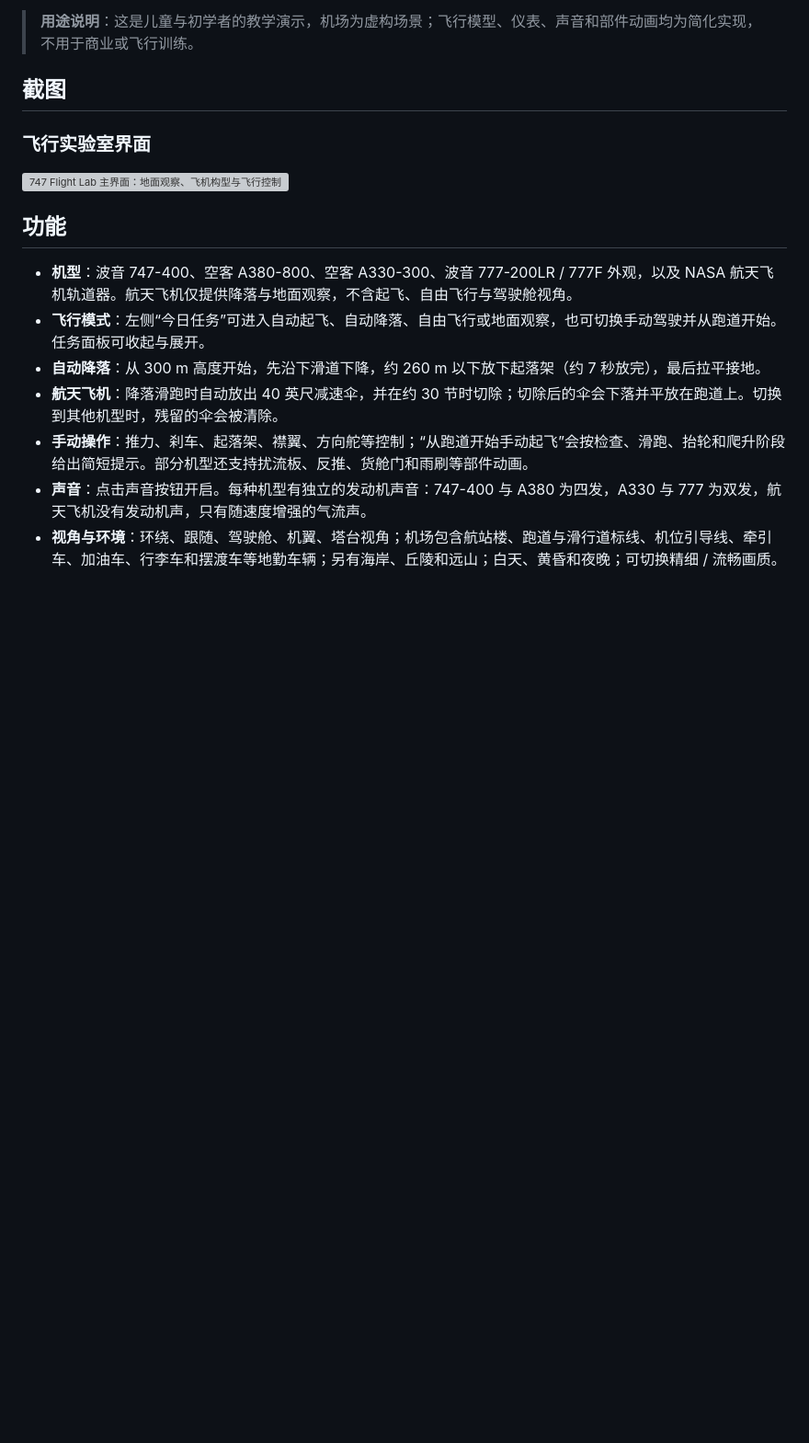
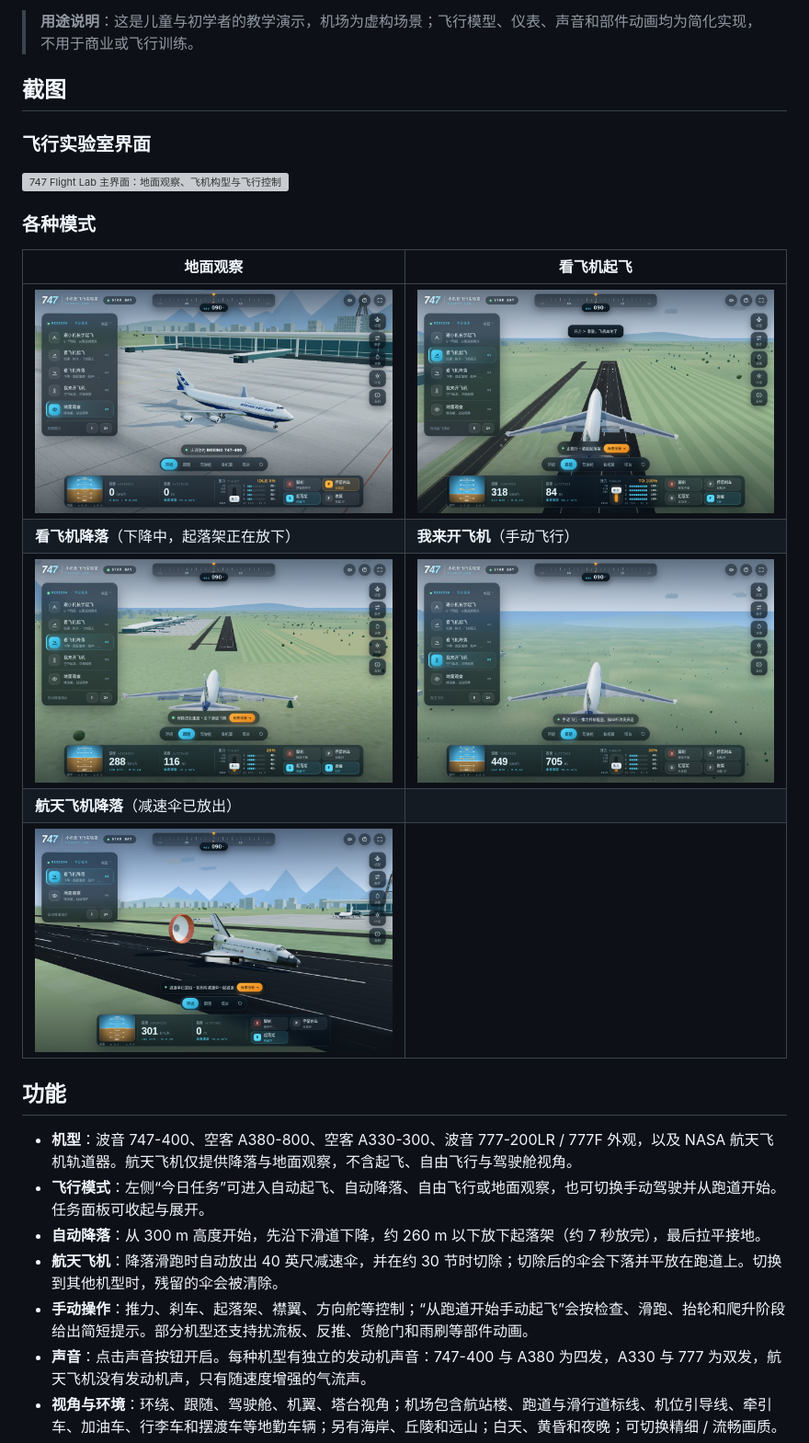
Before and after one commit to su600/747-flight-lab, a Markdown page: README.md, the part around the change. Shown at 92% size. Rendered like a GitHub page; pictures changed too: docs/screenshots/mode-free-flight.png (added), docs/screenshots/mode-ground-observation.png (added), docs/screenshots/mode-landing.png (added); blank space fills up the shorter version; grey boxes are pictures that could not be loaded.

```diff
--- a/README.md
+++ b/README.md
@@ -11,6 +11,16 @@
 ### 飞行实验室界面
 
 ![747 Flight Lab 主界面：地面观察、飞机构型与飞行控制](docs/screenshots/flight-lab-overview.png)
+
+### 各种模式
+
+| 地面观察 | 看飞机起飞 |
+| --- | --- |
+| ![地面观察](docs/screenshots/mode-ground-observation.png) | ![看飞机起飞](docs/screenshots/mode-takeoff.png) |
+| **看飞机降落**（下降中，起落架正在放下） | **我来开飞机**（手动飞行） |
+| ![看飞机降落](docs/screenshots/mode-landing.png) | ![我来开飞机](docs/screenshots/mode-free-flight.png) |
+| **航天飞机降落**（减速伞已放出） | |
+| ![航天飞机降落](docs/screenshots/mode-shuttle-rollout.png) | |
 
 ## 功能
 
```
Also changed, not shown: README.en.md (+10 -0 lines).
